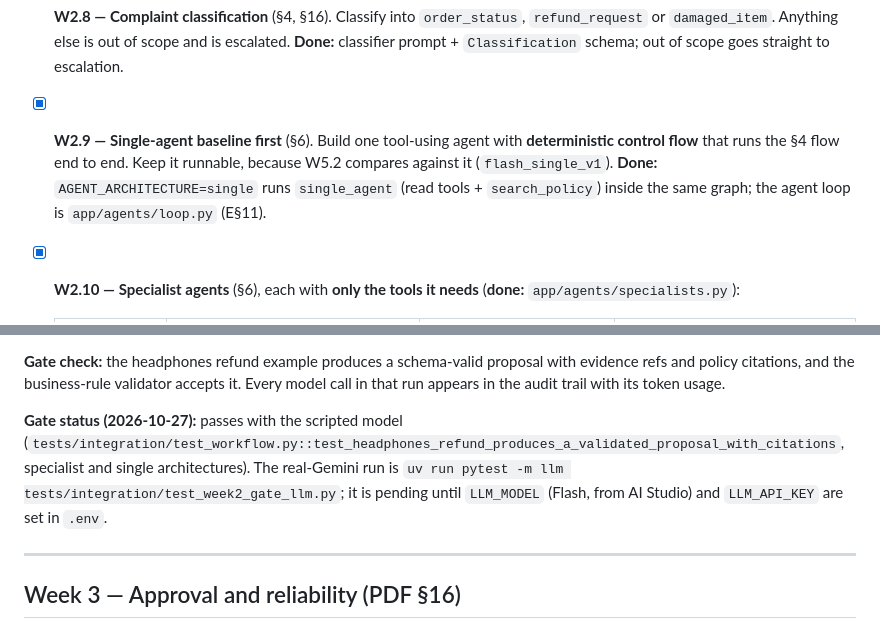
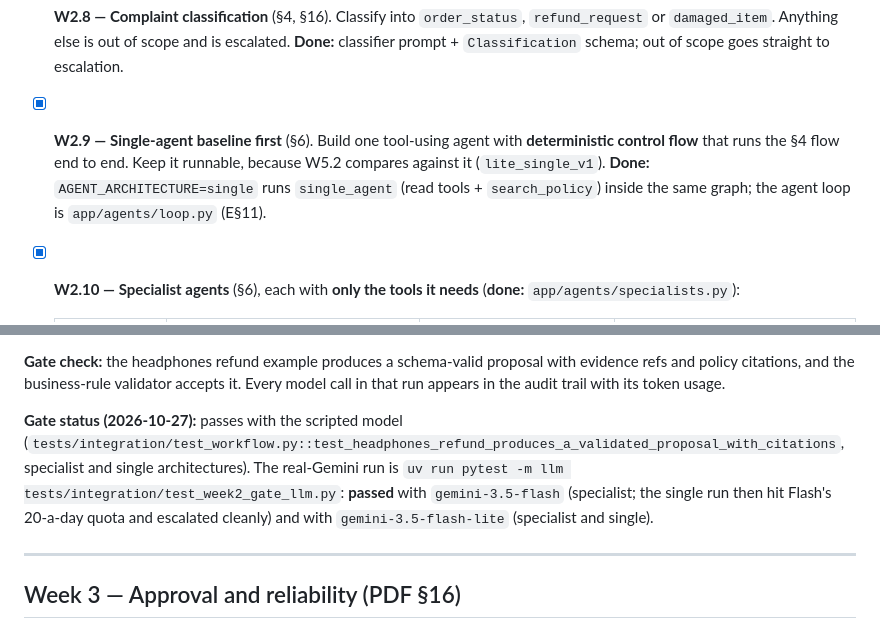
Before and after one commit to lokifergusion9/Agentic-AI-Customer-Support-System, a Markdown page: tasks.md, 2 parts joined by grey strips. Rendered like a GitHub page.

````diff
--- a/tasks.md
+++ b/tasks.md
@@ -243,7 +243,7 @@ Evaluation platform boundaries (E§3, decided 2026-10-27):
   ```
   The application validates the amount, ownership and eligibility **independently** of these values.
 - [x] **W2.8 — Complaint classification** (§4, §16). Classify into `order_status`, `refund_request` or `damaged_item`. Anything else is out of scope and is escalated. **Done:** classifier prompt + `Classification` schema; out of scope goes straight to escalation.
-- [x] **W2.9 — Single-agent baseline first** (§6). Build one tool-using agent with **deterministic control flow** that runs the §4 flow end to end. Keep it runnable, because W5.2 compares against it (`flash_single_v1`). **Done:** `AGENT_ARCHITECTURE=single` runs `single_agent` (read tools + `search_policy`) inside the same graph; the agent loop is `app/agents/loop.py` (E§11).
+- [x] **W2.9 — Single-agent baseline first** (§6). Build one tool-using agent with **deterministic control flow** that runs the §4 flow end to end. Keep it runnable, because W5.2 compares against it (`lite_single_v1`). **Done:** `AGENT_ARCHITECTURE=single` runs `single_agent` (read tools + `search_policy`) inside the same graph; the agent loop is `app/agents/loop.py` (E§11).
 - [x] **W2.10 — Specialist agents** (§6), each with **only the tools it needs** (**done:** `app/agents/specialists.py`):
 
   | Agent | Responsibility | Output | Tools |
@@ -278,7 +278,7 @@ Evaluation platform boundaries (E§3, decided 2026-10-27):
 
 **Gate check:** the headphones refund example produces a schema-valid proposal with evidence refs and policy citations, and the business-rule validator accepts it. Every model call in that run appears in the audit trail with its token usage.
 
-**Gate status (2026-10-27):** passes with the scripted model (`tests/integration/test_workflow.py::test_headphones_refund_produces_a_validated_proposal_with_citations`, specialist and single architectures). The real-Gemini run is `uv run pytest -m llm tests/integration/test_week2_gate_llm.py`; it is pending until `LLM_MODEL` (Flash, from AI Studio) and `LLM_API_KEY` are set in `.env`.
+**Gate status (2026-10-27):** passes with the scripted model (`tests/integration/test_workflow.py::test_headphones_refund_produces_a_validated_proposal_with_citations`, specialist and single architectures). The real-Gemini run is `uv run pytest -m llm tests/integration/test_week2_gate_llm.py`: **passed** with `gemini-3.5-flash` (specialist; the single run then hit Flash's 20-a-day quota and escalated cleanly) and with `gemini-3.5-flash-lite` (specialist and single).
 
 ---
 
````
Also changed, not shown: other parts of tasks.md (+18 -15 lines).
